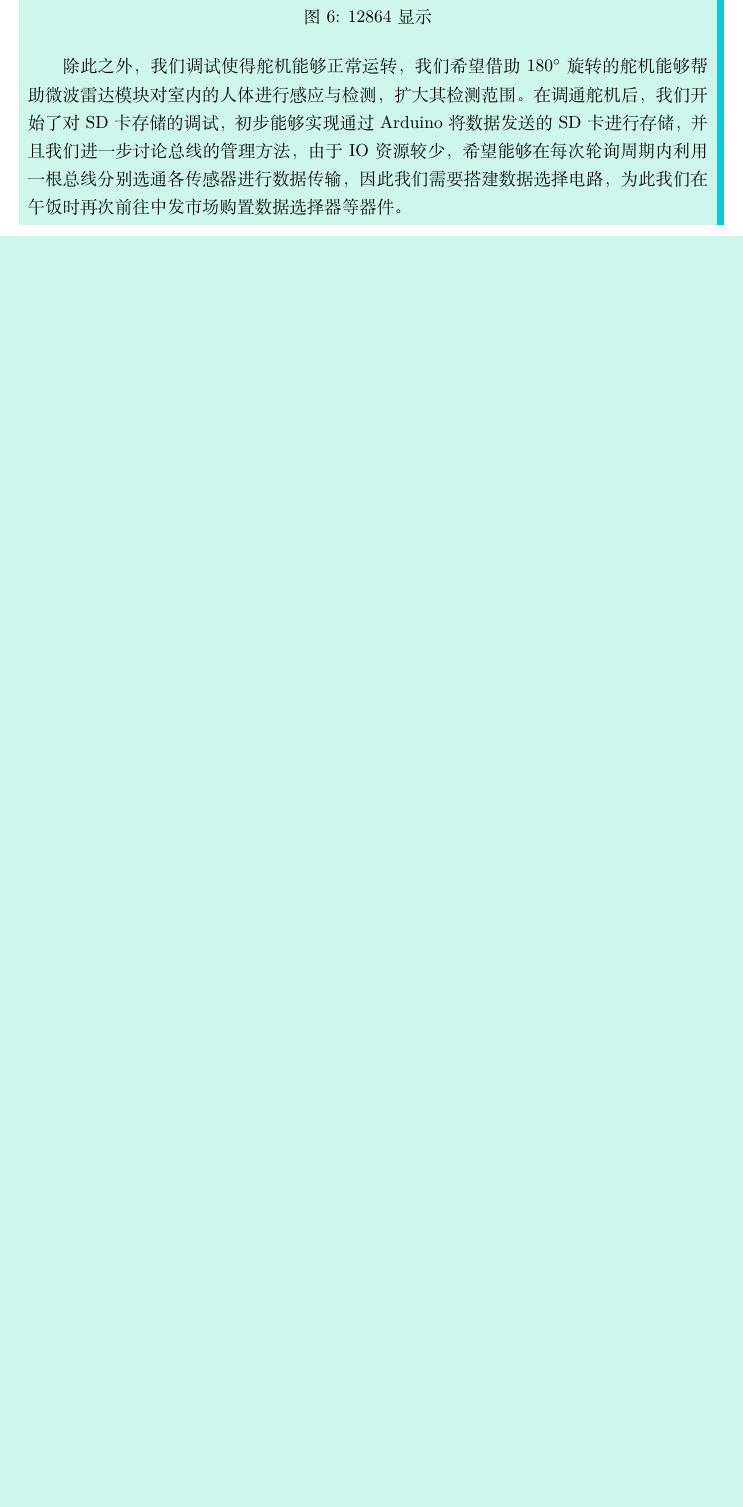
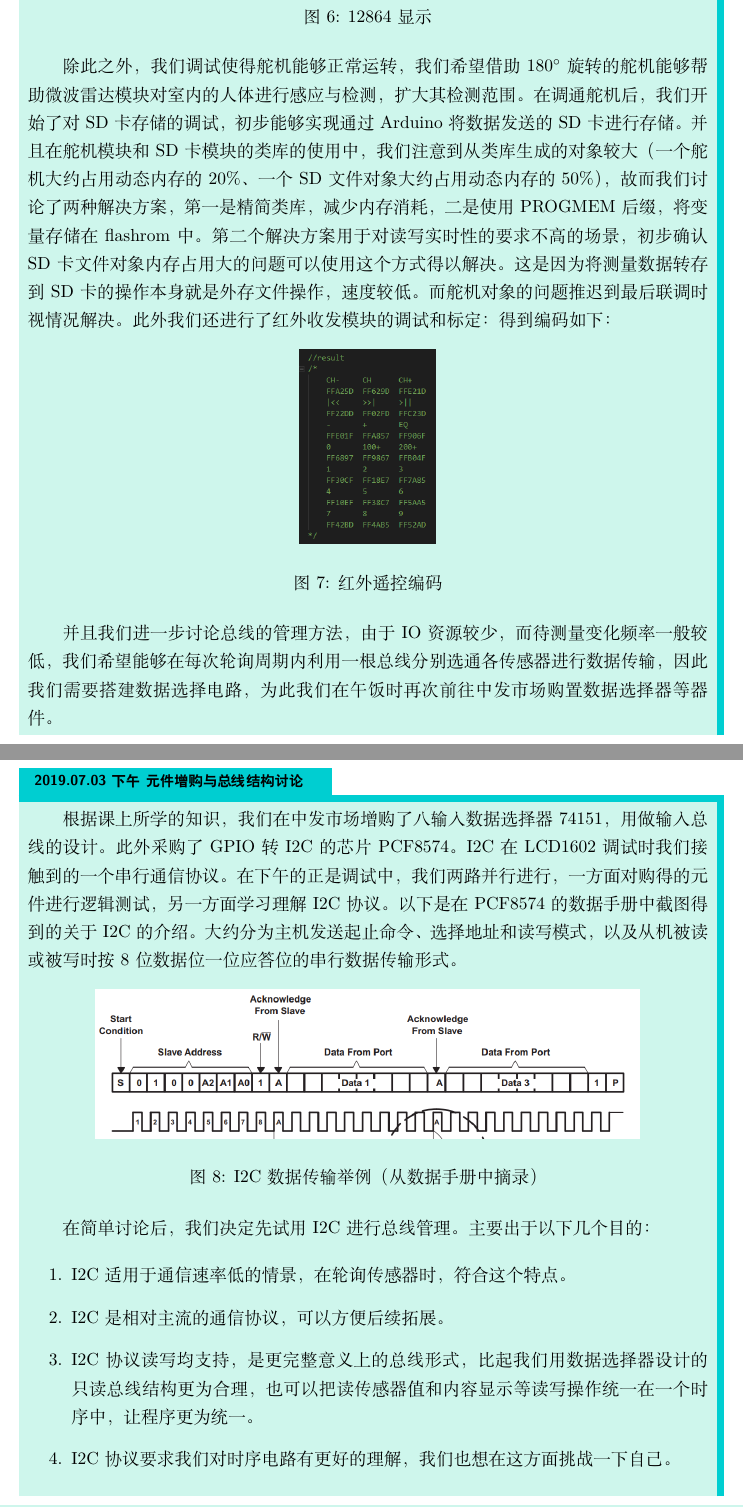
Before and after one commit to ZjGaothu/Electronic-design, a LaTeX document (log/log_all.tex): part of page 5 of 5 before the commit and two parts of pages 5 and 6 of 6 after it, the two joined at a grey line, cut so that both start at the same text, the shorter picture padded with empty space. Compiled offline with XeLaTeX.

Commit message:
7.3afternoon_log I2C data and controller code

```diff
--- a/log/log_all.tex
+++ b/log/log_all.tex
@@ -286,7 +286,7 @@
 \end{diary}
 
 
-\begin{diary}{2019.07.03上午}{舵机、SD卡、LCD12864调试}
+\begin{diary}{2019.07.03上午}{舵机、SD卡、LCD12864、红外收发调试}
 
 电子设计小学期工作日的第三个上午,我们继续对已有的模块进行测试。我们在昨天的采购时重新购置了一块较大的液晶显示屏，型号为LCD12864，是一块分辨率为128*64的显示屏，并带有中文字库，相比与1602具有更大的优势，首先我们先去将其20引脚焊好排针，之后我们利用了已有的一个简单库函数，并且对其进行函数的补充与丰富，例如清除光标等函数，并对其进行了显示的测试，测试结果能够清楚的显示如下图\ref{img2}，但是发现该屏幕对电磁干扰非常敏感，在硬件接线有扰动或者其他电磁干扰的情况下,会出现乱码的情况，这是我们进一步需要解决的问题。
 \begin{figure}[H]
@@ -296,8 +296,36 @@
   \label{img2}
 \end{figure}
 
-除此之外，我们调试使得舵机能够正常运转，我们希望借助180$^{\circ}$旋转的舵机能够帮助微波雷达模块对室内的人体进行感应与检测，扩大其检测范围。在调通舵机后，我们开始了对SD卡存储的调试，初步能够实现通过Arduino将数据发送的SD卡进行存储，并且我们进一步讨论总线的管理方法，由于IO资源较少，希望能够在每次轮询周期内利用一根总线分别选通各传感器进行数据传输，因此我们需要搭建数据选择电路，为此我们在午饭时再次前往中发市场购置数据选择器等器件。
+除此之外，我们调试使得舵机能够正常运转，我们希望借助180$^{\circ}$旋转的舵机能够帮助微波雷达模块对室内的人体进行感应与检测，扩大其检测范围。在调通舵机后，我们开始了对SD卡存储的调试，初步能够实现通过Arduino将数据发送的SD卡进行存储。并且在舵机模块和SD卡模块的类库的使用中，我们注意到从类库生成的对象较大（一个舵机大约占用动态内存的20\%、一个SD文件对象大约占用动态内存的50\%），故而我们讨论了两种解决方案，第一是精简类库，减少内存消耗，二是使用PROGMEM后缀，将变量存储在flashrom中。第二个解决方案用于对读写实时性的要求不高的场景，初步确认SD卡文件对象内存占用大的问题可以使用这个方式得以解决。这是因为将测量数据转存到SD卡的操作本身就是外存文件操作，速度较低。而舵机对象的问题推迟到最后联调时视情况解决。此外我们还进行了红外收发模块的调试和标定：得到编码如下：
 
+\begin{figure}[H]
+  \centering
+  \includegraphics[width = 0.2\textwidth]{controller_code.png}
+  \caption{红外遥控编码}
+\end{figure}
+
+并且我们进一步讨论总线的管理方法，由于IO资源较少，而待测量变化频率一般较低，我们希望能够在每次轮询周期内利用一根总线分别选通各传感器进行数据传输，因此我们需要搭建数据选择电路，为此我们在午饭时再次前往中发市场购置数据选择器等器件。
+
+\end{diary}
+
+\begin{diary}{2019.07.03下午}{元件增购与总线结构讨论}
+
+  根据课上所学的知识，我们在中发市场增购了八输入数据选择器74151，用做输入总线的设计。此外采购了GPIO转I2C的芯片PCF8574。I2C在LCD1602调试时我们接触到的一个串行通信协议。在下午的正是调试中，我们两路并行进行，一方面对购得的元件进行逻辑测试，另一方面学习理解I2C协议。以下是在PCF8574的数据手册中截图得到的关于I2C的介绍。大约分为主机发送起止命令、选择地址和读写模式，以及从机被读或被写时按8位数据位一位应答位的串行数据传输形式。
+
+\begin{figure}[H]
+  \centering
+  \includegraphics[width = 0.8\textwidth]{I2C.png}
+  \caption{I2C数据传输举例（从数据手册中摘录）}
+\end{figure}
+
+在简单讨论后，我们决定先试用I2C进行总线管理。主要出于以下几个目的：
+
+\begin{enumerate}
+  \item I2C适用于通信速率低的情景，在轮询传感器时，符合这个特点。
+  \item I2C是相对主流的通信协议，可以方便后续拓展。
+  \item I2C协议读写均支持，是更完整意义上的总线形式，比起我们用数据选择器设计的只读总线结构更为合理，也可以把读传感器值和内容显示等读写操作统一在一个时序中，让程序更为统一。
+  \item I2C协议要求我们对时序电路有更好的理解，我们也想在这方面挑战一下自己。
+\end{enumerate}
 
 \end{diary}
 \end{document}
```
Also changed, not shown: datasheet/pcf8574.pdf (added), log/figure/I2C.png (added), log/figure/controller_code.png (added), 1 other file.
